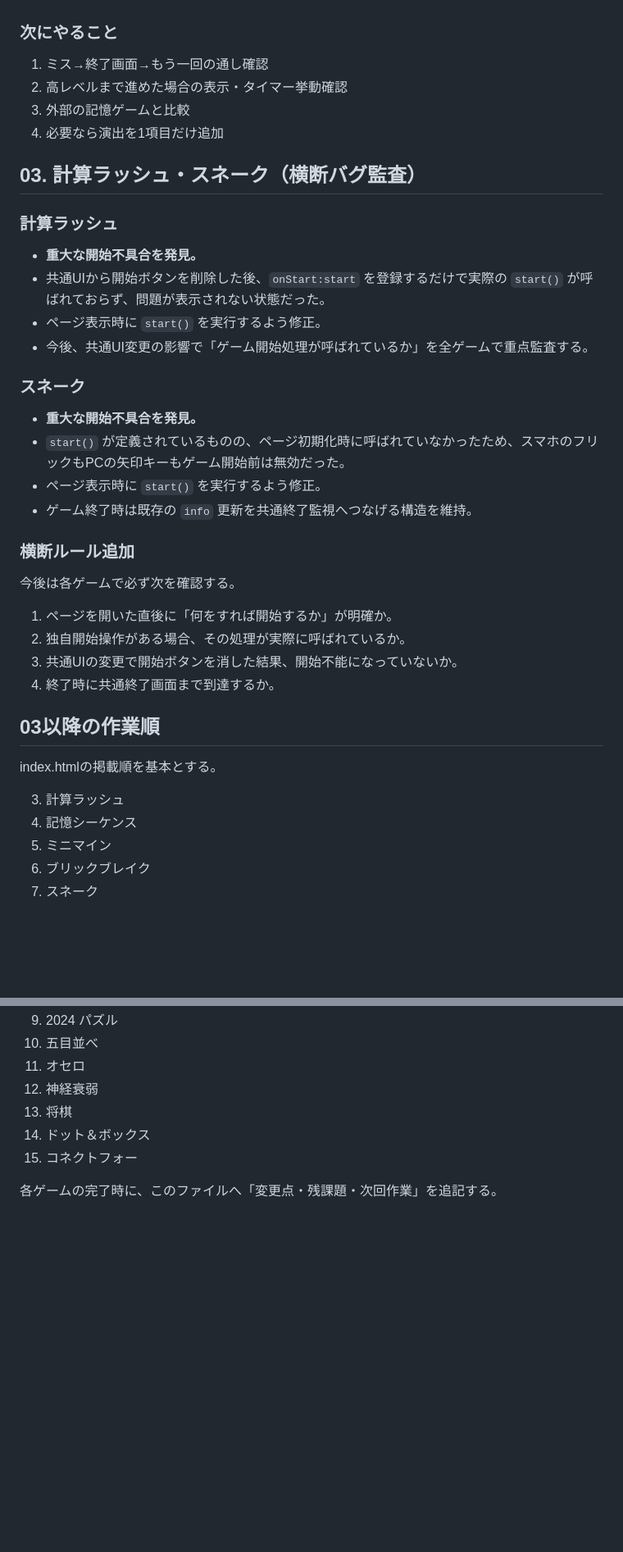
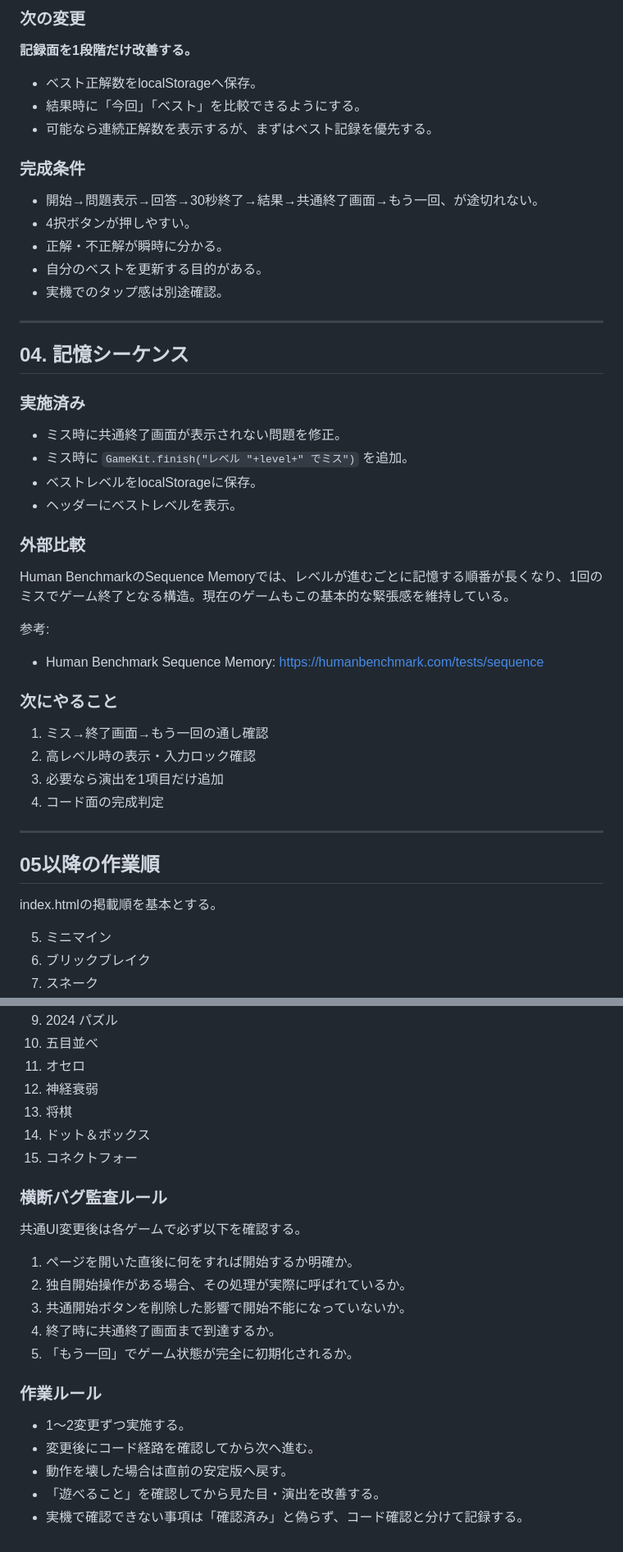
Before and after one commit to rikuhira115-sudo/sisaku, a Markdown page: QUALITY_LOG.md, 2 parts joined by grey strips. Shown at 82% size. Rendered like a GitHub page; blank space fills up the shorter version.

```diff
--- a/QUALITY_LOG.md
+++ b/QUALITY_LOG.md
@@ -129,37 +98,44 @@ Reaction Time Test系の複数サイトでは、5回程度の試行から平均/
+### 次の変更
+**記録面を1段階だけ改善する。**
+- ベスト正解数をlocalStorageへ保存。
+- 結果時に「今回」「ベスト」を比較できるようにする。
+- 可能なら連続正解数を表示するが、まずはベスト記録を優先する。
+
+### 完成条件
+- 開始→問題表示→回答→30秒終了→結果→共通終了画面→もう一回、が途切れない。
+- 4択ボタンが押しやすい。
+- 正解・不正解が瞬時に分かる。
+- 自分のベストを更新する目的がある。
+- 実機でのタップ感は別途確認。
+
+---
+
+## 04. 記憶シーケンス
+
+### 実施済み
+- ミス時に共通終了画面が表示されない問題を修正。
+- ミス時に `GameKit.finish("レベル "+level+" でミス")` を追加。
+- ベストレベルをlocalStorageに保存。
+- ヘッダーにベストレベルを表示。
+
+### 外部比較
+Human BenchmarkのSequence Memoryでは、レベルが進むごとに記憶する順番が長くなり、1回のミスでゲーム終了となる構造。現在のゲームもこの基本的な緊張感を維持している。
+
+参考:
+- Human Benchmark Sequence Memory: https://humanbenchmark.com/tests/sequence
 
 ### 次にやること
 1. ミス→終了画面→もう一回の通し確認
-2. 高レベルまで進めた場合の表示・タイマー挙動確認
-3. 外部の記憶ゲームと比較
-4. 必要なら演出を1項目だけ追加
+2. 高レベル時の表示・入力ロック確認
+3. 必要なら演出を1項目だけ追加
+4. コード面の完成判定
 
-## 03. 計算ラッシュ・スネーク（横断バグ監査）
+---
 
-### 計算ラッシュ
-- **重大な開始不具合を発見。**
-- 共通UIから開始ボタンを削除した後、`onStart:start` を登録するだけで実際の `start()` が呼ばれておらず、問題が表示されない状態だった。
-- ページ表示時に `start()` を実行するよう修正。
-- 今後、共通UI変更の影響で「ゲーム開始処理が呼ばれているか」を全ゲームで重点監査する。
-
-### スネーク
-- **重大な開始不具合を発見。**
-- `start()` が定義されているものの、ページ初期化時に呼ばれていなかったため、スマホのフリックもPCの矢印キーもゲーム開始前は無効だった。
-- ページ表示時に `start()` を実行するよう修正。
-- ゲーム終了時は既存の `info` 更新を共通終了監視へつなげる構造を維持。
-
-### 横断ルール追加
-今後は各ゲームで必ず次を確認する。
-1. ページを開いた直後に「何をすれば開始するか」が明確か。
-2. 独自開始操作がある場合、その処理が実際に呼ばれているか。
-3. 共通UIの変更で開始ボタンを消した結果、開始不能になっていないか。
-4. 終了時に共通終了画面まで到達するか。
-
-## 03以降の作業順
+## 05以降の作業順
 
 index.htmlの掲載順を基本とする。
 
-3. 計算ラッシュ
-4. 記憶シーケンス
 5. ミニマイン
 6. ブリックブレイク
 7. スネーク
@@ -172,4 +148,20 @@ index.htmlの掲載順を基本とする。
 14. ドット＆ボックス
 15. コネクトフォー
 
-各ゲームの完了時に、このファイルへ「変更点・残課題・次回作業」を追記する。
+### 横断バグ監査ルール
+
+共通UI変更後は各ゲームで必ず以下を確認する。
+
+1. ページを開いた直後に何をすれば開始するか明確か。
+2. 独自開始操作がある場合、その処理が実際に呼ばれているか。
+3. 共通開始ボタンを削除した影響で開始不能になっていないか。
+4. 終了時に共通終了画面まで到達するか。
+5. 「もう一回」でゲーム状態が完全に初期化されるか。
+
+### 作業ルール
+
+- 1～2変更ずつ実施する。
+- 変更後にコード経路を確認してから次へ進む。
+- 動作を壊した場合は直前の安定版へ戻す。
+- 「遊べること」を確認してから見た目・演出を改善する。
+- 実機で確認できない事項は「確認済み」と偽らず、コード確認と分けて記録する。
```
Also changed, not shown: other parts of QUALITY_LOG.md (+59 -90 lines).
